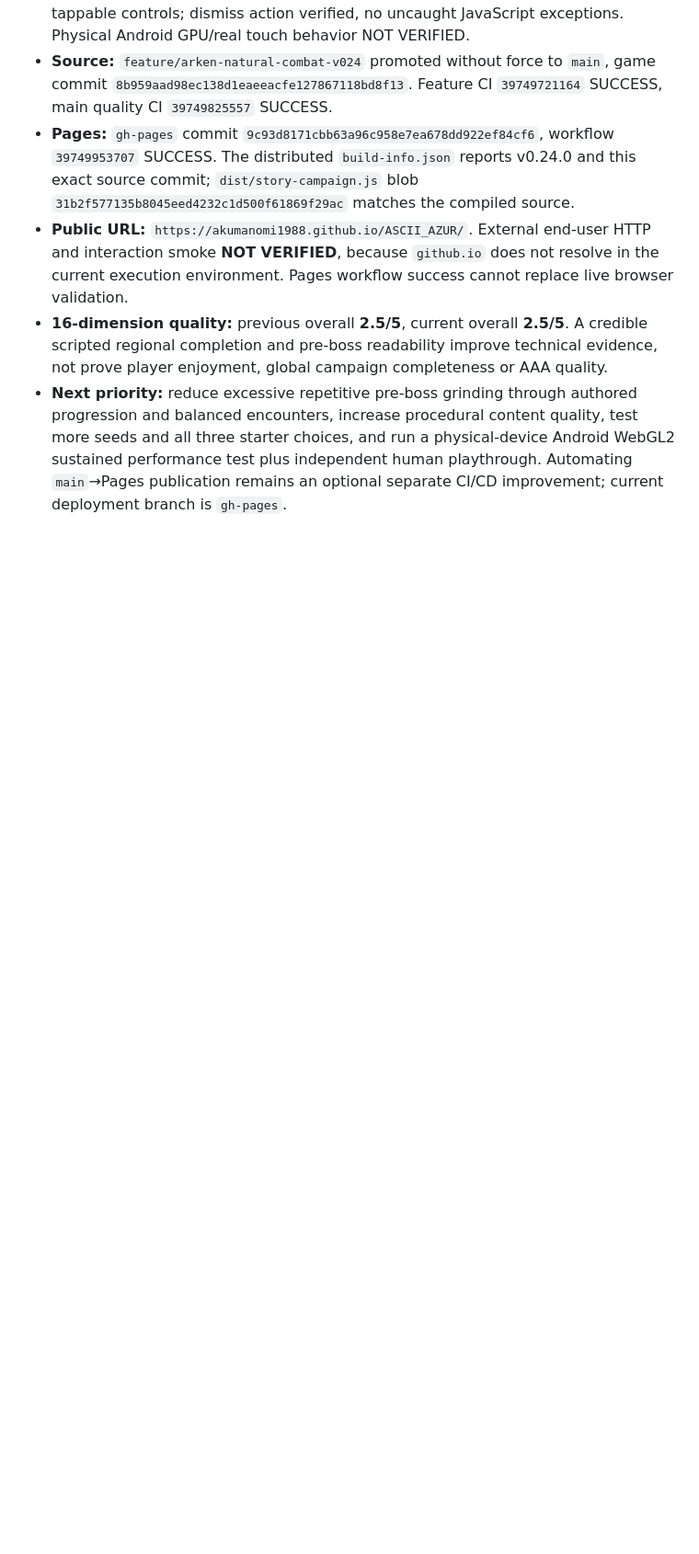
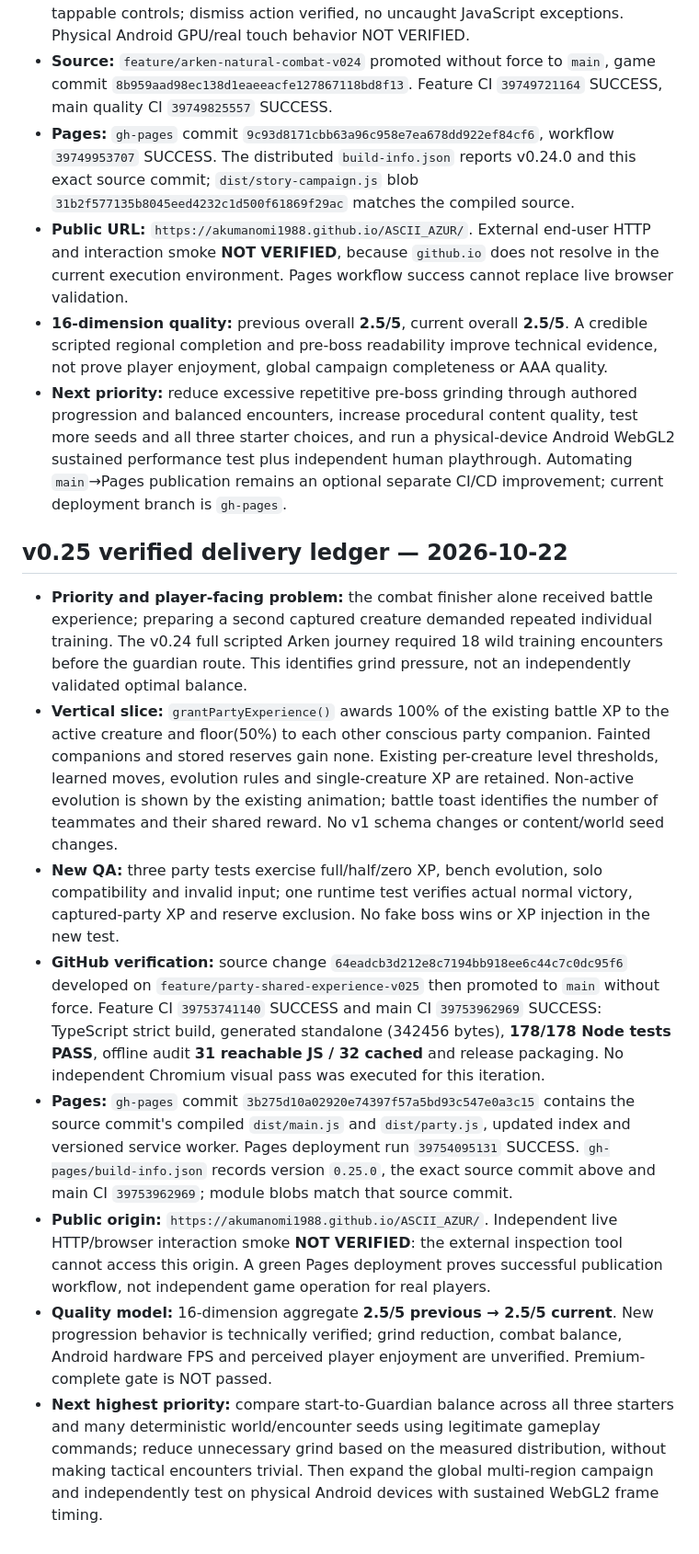
Before and after one commit to akumanomi1988/ASCII_AZUR, a Markdown page: docs/AI_EVOLUTION_STATE.md, the part around one of its changes. Shown at 92% size. Rendered like a GitHub page; blank space fills up the shorter version.

Commit message:
docs: record v0.25 shared-XP validation and Pages provenance

```diff
--- a/docs/AI_EVOLUTION_STATE.md
+++ b/docs/AI_EVOLUTION_STATE.md
@@ -224,3 +224,14 @@ Source commit, GitHub Actions and Pages provenance are recorded below. Direct pu
 - **Public URL:** `https://akumanomi1988.github.io/ASCII_AZUR/`. External end-user HTTP and interaction smoke **NOT VERIFIED**, because `github.io` does not resolve in the current execution environment. Pages workflow success cannot replace live browser validation.
 - **16-dimension quality:** previous overall **2.5/5**, current overall **2.5/5**. A credible scripted regional completion and pre-boss readability improve technical evidence, not prove player enjoyment, global campaign completeness or AAA quality.
 - **Next priority:** reduce excessive repetitive pre-boss grinding through authored progression and balanced encounters, increase procedural content quality, test more seeds and all three starter choices, and run a physical-device Android WebGL2 sustained performance test plus independent human playthrough. Automating `main`→Pages publication remains an optional separate CI/CD improvement; current deployment branch is `gh-pages`.
+
+## v0.25 verified delivery ledger — 2026-10-22
+
+- **Priority and player-facing problem:** the combat finisher alone received battle experience; preparing a second captured creature demanded repeated individual training. The v0.24 full scripted Arken journey required 18 wild training encounters before the guardian route. This identifies grind pressure, not an independently validated optimal balance.
+- **Vertical slice:** `grantPartyExperience()` awards 100% of the existing battle XP to the active creature and floor(50%) to each other conscious party companion. Fainted companions and stored reserves gain none. Existing per-creature level thresholds, learned moves, evolution rules and single-creature XP are retained. Non-active evolution is shown by the existing animation; battle toast identifies the number of teammates and their shared reward. No v1 schema changes or content/world seed changes.
+- **New QA:** three party tests exercise full/half/zero XP, bench evolution, solo compatibility and invalid input; one runtime test verifies actual normal victory, captured-party XP and reserve exclusion. No fake boss wins or XP injection in the new test.
+- **GitHub verification:** source change `64eadcb3d212e8c7194bb918ee6c44c7c0dc95f6` developed on `feature/party-shared-experience-v025` then promoted to `main` without force. Feature CI `39753741140` SUCCESS and main CI `39753962969` SUCCESS: TypeScript strict build, generated standalone (342456 bytes), **178/178 Node tests PASS**, offline audit **31 reachable JS / 32 cached** and release packaging. No independent Chromium visual pass was executed for this iteration.
+- **Pages:** `gh-pages` commit `3b275d10a02920e74397f57a5bd93c547e0a3c15` contains the source commit's compiled `dist/main.js` and `dist/party.js`, updated index and versioned service worker. Pages deployment run `39754095131` SUCCESS. `gh-pages/build-info.json` records version `0.25.0`, the exact source commit above and main CI `39753962969`; module blobs match that source commit.
+- **Public origin:** `https://akumanomi1988.github.io/ASCII_AZUR/`. Independent live HTTP/browser interaction smoke **NOT VERIFIED**: the external inspection tool cannot access this origin. A green Pages deployment proves successful publication workflow, not independent game operation for real players.
+- **Quality model:** 16-dimension aggregate **2.5/5 previous → 2.5/5 current**. New progression behavior is technically verified; grind reduction, combat balance, Android hardware FPS and perceived player enjoyment are unverified. Premium-complete gate is NOT passed.
+- **Next highest priority:** compare start-to-Guardian balance across all three starters and many deterministic world/encounter seeds using legitimate gameplay commands; reduce unnecessary grind based on the measured distribution, without making tactical encounters trivial. Then expand the global multi-region campaign and independently test on physical Android devices with sustained WebGL2 frame timing.
```
Also changed, not shown: other parts of docs/AI_EVOLUTION_STATE.md (+1 -1 lines).
